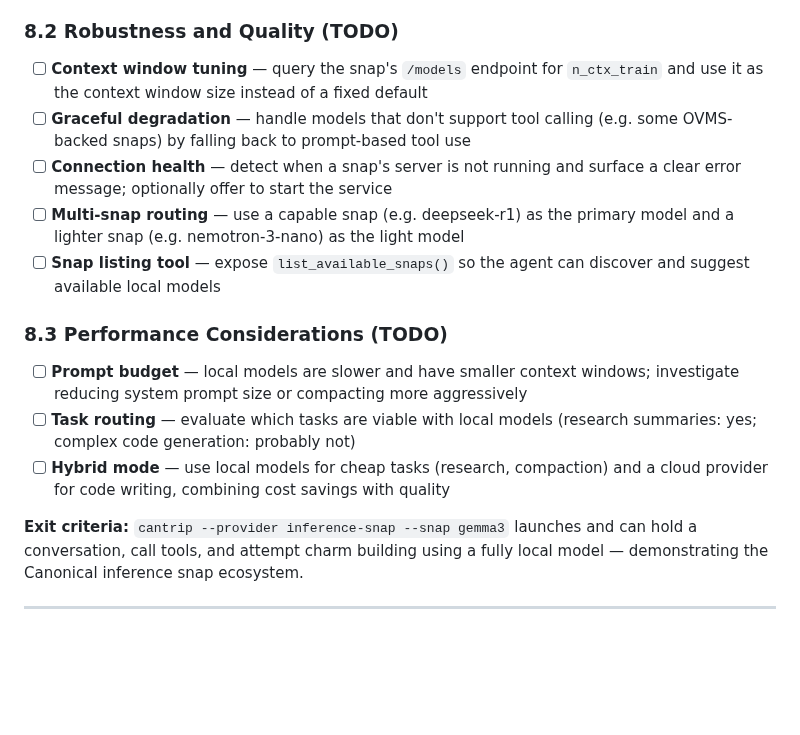
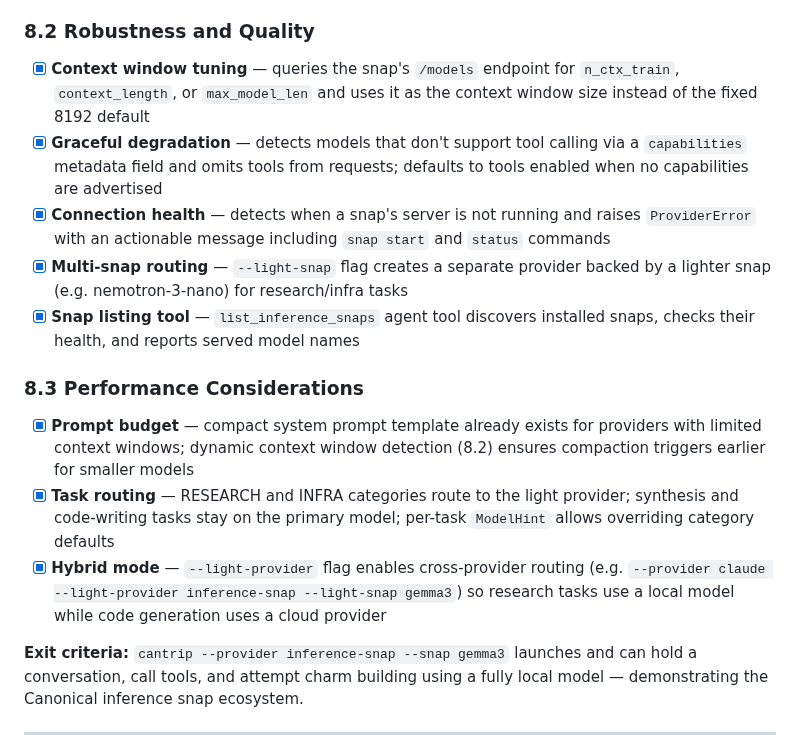
Before and after one commit to tonyandrewmeyer/cantrip, a Markdown page: ROADMAP.md, the part around one of its changes. Drawn GitHub-style; blank space fills up the shorter version.

Commit message:
Mark Phase 8 complete in roadmap and update changelog
All Phase 8 items (local inference snaps) are now done:
- 8.1: Basic provider (previously complete)
- 8.2: Robustness — context window, health, degradation, multi-snap, tool
- 8.3: Performance — prompt budget, task routing, hybrid mode

Co-Authored-By: Claude Opus 4.6 <noreply@anthropic.com>

```diff
--- a/ROADMAP.md
+++ b/ROADMAP.md
@@ -484,27 +484,33 @@ chat completions, streaming, and tool calling — no API key required.
 - [x] **Unit tests** — message conversion, tool conversion, request building,
   completion parsing, discovery, and factory integration
 
-### 8.2 Robustness and Quality (TODO)
-
-- [ ] **Context window tuning** — query the snap's `/models` endpoint for
-  `n_ctx_train` and use it as the context window size instead of a fixed default
-- [ ] **Graceful degradation** — handle models that don't support tool calling
-  (e.g. some OVMS-backed snaps) by falling back to prompt-based tool use
-- [ ] **Connection health** — detect when a snap's server is not running and
-  surface a clear error message; optionally offer to start the service
-- [ ] **Multi-snap routing** — use a capable snap (e.g. deepseek-r1) as the
-  primary model and a lighter snap (e.g. nemotron-3-nano) as the light model
-- [ ] **Snap listing tool** — expose `list_available_snaps()` so the agent can
-  discover and suggest available local models
-
-### 8.3 Performance Considerations (TODO)
-
-- [ ] **Prompt budget** — local models are slower and have smaller context
-  windows; investigate reducing system prompt size or compacting more aggressively
-- [ ] **Task routing** — evaluate which tasks are viable with local models
-  (research summaries: yes; complex code generation: probably not)
-- [ ] **Hybrid mode** — use local models for cheap tasks (research, compaction)
-  and a cloud provider for code writing, combining cost savings with quality
+### 8.2 Robustness and Quality
+
+- [x] **Context window tuning** — queries the snap's `/models` endpoint for
+  `n_ctx_train`, `context_length`, or `max_model_len` and uses it as the
+  context window size instead of the fixed 8192 default
+- [x] **Graceful degradation** — detects models that don't support tool calling
+  via a `capabilities` metadata field and omits tools from requests; defaults
+  to tools enabled when no capabilities are advertised
+- [x] **Connection health** — detects when a snap's server is not running and
+  raises `ProviderError` with an actionable message including `snap start` and
+  `status` commands
+- [x] **Multi-snap routing** — `--light-snap` flag creates a separate provider
+  backed by a lighter snap (e.g. nemotron-3-nano) for research/infra tasks
+- [x] **Snap listing tool** — `list_inference_snaps` agent tool discovers
+  installed snaps, checks their health, and reports served model names
+
+### 8.3 Performance Considerations
+
+- [x] **Prompt budget** — compact system prompt template already exists for
+  providers with limited context windows; dynamic context window detection
+  (8.2) ensures compaction triggers earlier for smaller models
+- [x] **Task routing** — RESEARCH and INFRA categories route to the light
+  provider; synthesis and code-writing tasks stay on the primary model;
+  per-task `ModelHint` allows overriding category defaults
+- [x] **Hybrid mode** — `--light-provider` flag enables cross-provider routing
+  (e.g. `--provider claude --light-provider inference-snap --light-snap gemma3`)
+  so research tasks use a local model while code generation uses a cloud provider
 
 **Exit criteria:** `cantrip --provider inference-snap --snap gemma3` launches and
 can hold a conversation, call tools, and attempt charm building using a fully
```
Also changed, not shown: other parts of ROADMAP.md (+2 -2 lines), CHANGELOG.md (+4 -0 lines).
